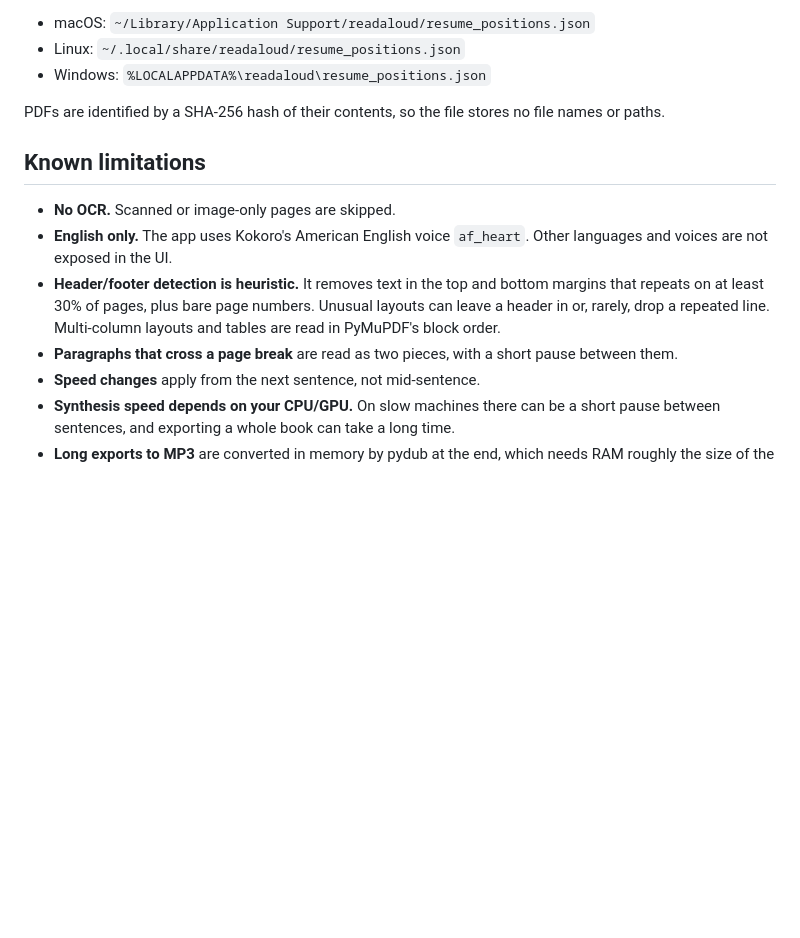
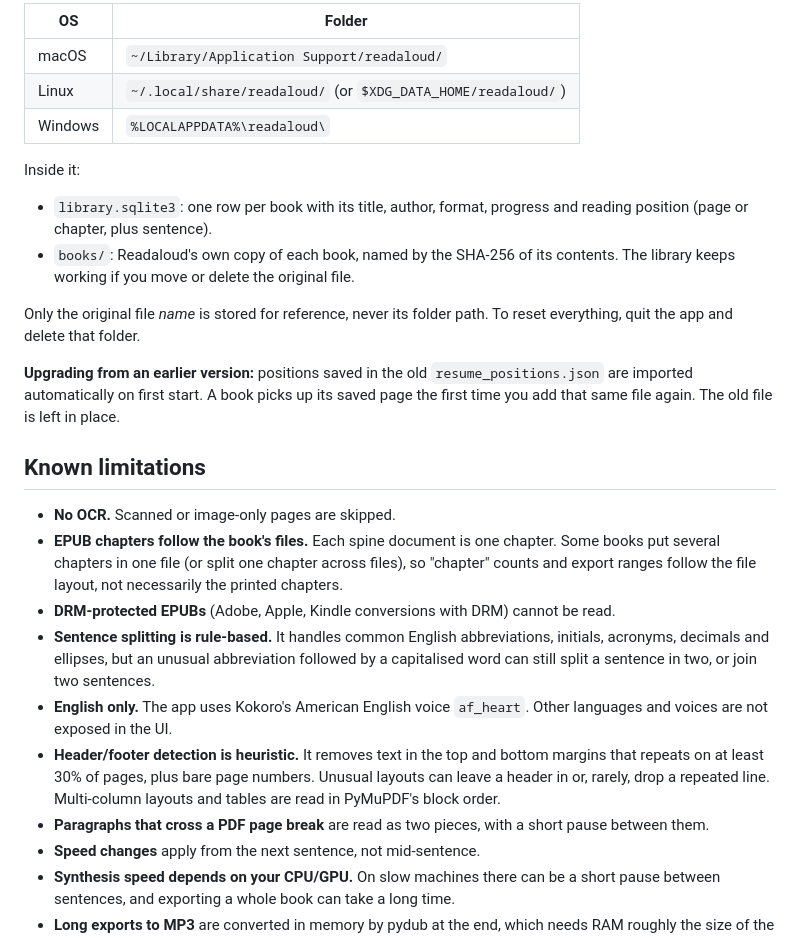
Before and after one commit to AliFeras05/VocalPages, a Markdown page: README.md, the part around one of its changes. Drawn GitHub-style; blank space fills up the shorter version.

```diff
--- a/README.md
+++ b/README.md
@@ -133,16 +149,28 @@ Resume positions live in your platform's user data directory (via `platformdirs`
 
-- macOS: `~/Library/Application Support/readaloud/resume_positions.json`
-- Linux: `~/.local/share/readaloud/resume_positions.json`
-- Windows: `%LOCALAPPDATA%\readaloud\resume_positions.json`
+| OS | Folder |
+| --- | --- |
+| macOS | `~/Library/Application Support/readaloud/` |
+| Linux | `~/.local/share/readaloud/` (or `$XDG_DATA_HOME/readaloud/`) |
+| Windows | `%LOCALAPPDATA%\readaloud\` |
 
-PDFs are identified by a SHA-256 hash of their contents, so the file stores no file names or paths.
+Inside it:
+
+- `library.sqlite3`: one row per book with its title, author, format, progress and reading position (page or chapter, plus sentence).
+- `books/`: Readaloud's own copy of each book, named by the SHA-256 of its contents. The library keeps working if you move or delete the original file.
+
+Only the original file *name* is stored for reference, never its folder path. To reset everything, quit the app and delete that folder.
+
+**Upgrading from an earlier version:** positions saved in the old `resume_positions.json` are imported automatically on first start. A book picks up its saved page the first time you add that same file again. The old file is left in place.
 
 ## Known limitations
 
 - **No OCR.** Scanned or image-only pages are skipped.
+- **EPUB chapters follow the book's files.** Each spine document is one chapter. Some books put several chapters in one file (or split one chapter across files), so "chapter" counts and export ranges follow the file layout, not necessarily the printed chapters.
+- **DRM-protected EPUBs** (Adobe, Apple, Kindle conversions with DRM) cannot be read.
+- **Sentence splitting is rule-based.** It handles common English abbreviations, initials, acronyms, decimals and ellipses, but an unusual abbreviation followed by a capitalised word can still split a sentence in two, or join two sentences.
 - **English only.** The app uses Kokoro's American English voice `af_heart`. Other languages and voices are not exposed in the UI.
 - **Header/footer detection is heuristic.** It removes text in the top and bottom margins that repeats on at least 30% of pages, plus bare page numbers. Unusual layouts can leave a header in or, rarely, drop a repeated line. Multi-column layouts and tables are read in PyMuPDF's block order.
-- **Paragraphs that cross a page break** are read as two pieces, with a short pause between them.
+- **Paragraphs that cross a PDF page break** are read as two pieces, with a short pause between them.
 - **Speed changes** apply from the next sentence, not mid-sentence.
 - **Synthesis speed depends on your CPU/GPU.** On slow machines there can be a short pause between sentences, and exporting a whole book can take a long time.
 - **Long exports to MP3** are converted in memory by pydub at the end, which needs RAM roughly the size of the uncompressed audio (about 170 MB per hour). WAV export streams to disk.
```
Also changed, not shown: other parts of README.md (+42 -26 lines), docs/screenshot.png, 1 other file.
